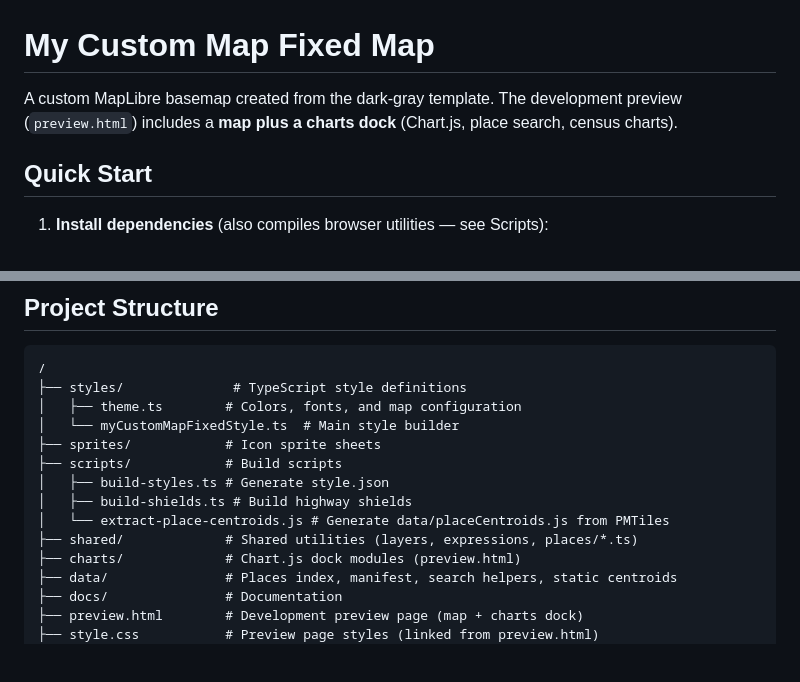
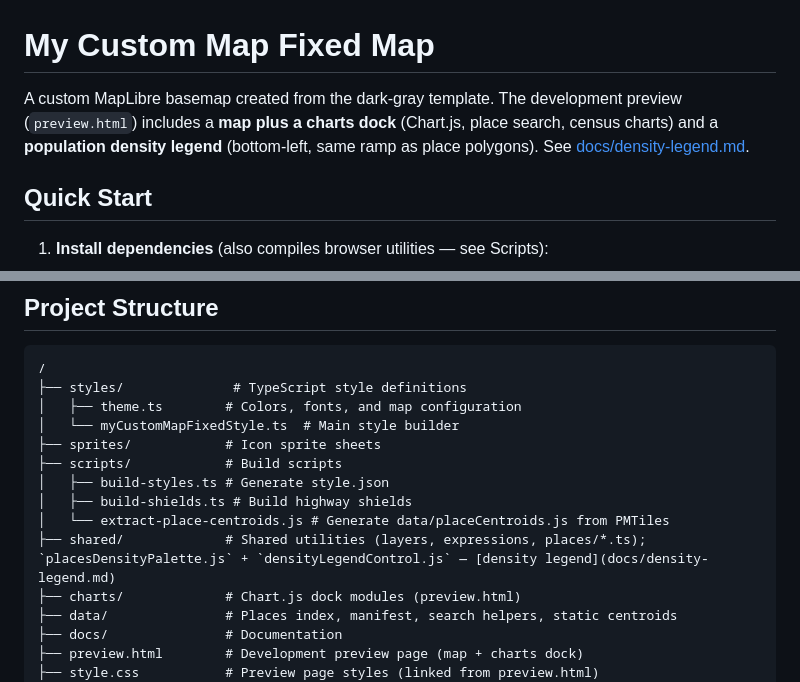
Before and after one commit to ryanblyth/maplibre-chartsjs-dark-gray-places, a Markdown page: README.md, 2 parts joined by grey strips. GitHub-like rendering; blank space fills up the shorter version.

Commit message:
feat: add density legend documentation

```diff
--- a/README.md
+++ b/README.md
@@ -1,6 +1,6 @@
 # My Custom Map Fixed Map
 
-A custom MapLibre basemap created from the dark-gray template. The development preview (`preview.html`) includes a **map plus a charts dock** (Chart.js, place search, census charts).
+A custom MapLibre basemap created from the dark-gray template. The development preview (`preview.html`) includes a **map plus a charts dock** (Chart.js, place search, census charts) and a **population density legend** (bottom-left, same ramp as place polygons). See [docs/density-legend.md](docs/density-legend.md).
 
 ## Quick Start
 
@@ -38,7 +38,7 @@ A custom MapLibre basemap created from the dark-gray template. The development p
 │   ├── build-styles.ts # Generate style.json
 │   ├── build-shields.ts # Build highway shields
 │   └── extract-place-centroids.js # Generate data/placeCentroids.js from PMTiles
-├── shared/             # Shared utilities (layers, expressions, places/*.ts)
+├── shared/             # Shared utilities (layers, expressions, places/*.ts); `placesDensityPalette.js` + `densityLegendControl.js` — [density legend](docs/density-legend.md)
 ├── charts/             # Chart.js dock modules (preview.html)
 ├── data/               # Places index, manifest, search helpers, static centroids
 ├── docs/               # Documentation
```
Also changed, not shown: docs/customizing.md (+2 -0 lines), docs/density-legend.md (added, +44 -0 lines).
